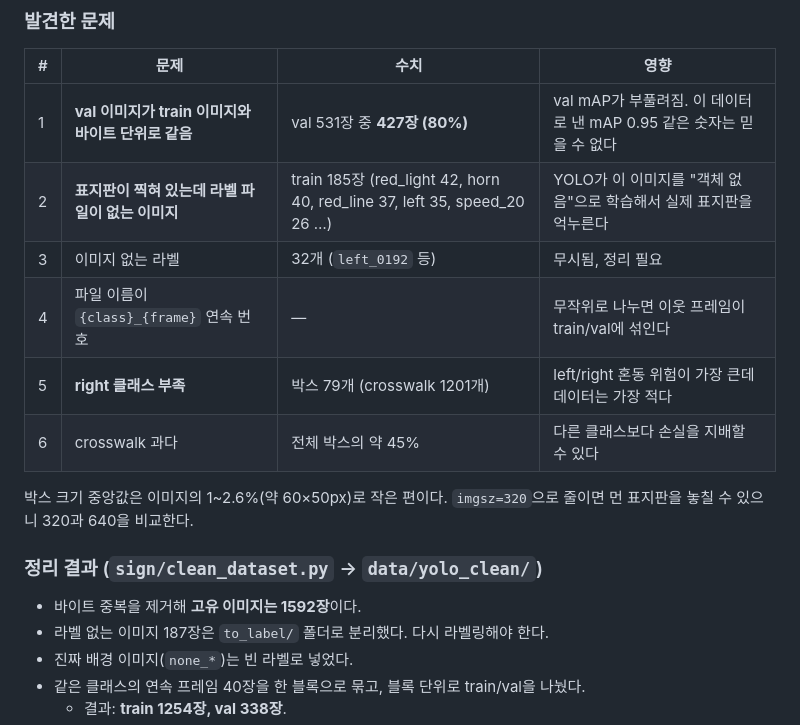
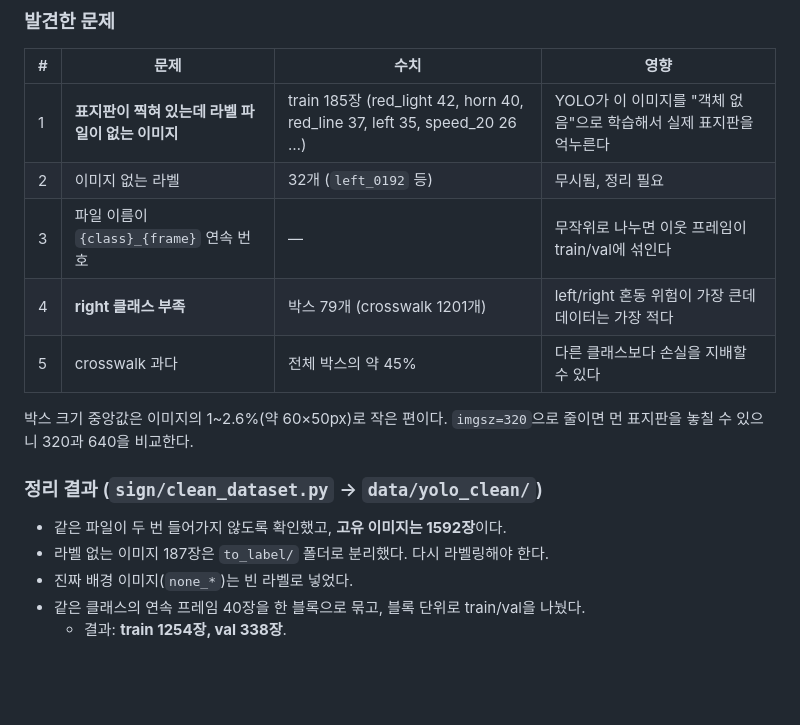
Before and after one commit to dlwldn4824/Embedded_BoardRiders, a Markdown page: docs/data-report.md, the part around the change. Drawn GitHub-style; blank space fills up the shorter version.

```diff
--- a/docs/data-report.md
+++ b/docs/data-report.md
@@ -31,18 +31,17 @@
 
 | # | 문제 | 수치 | 영향 |
 |---|---|---|---|
-| 1 | **val 이미지가 train 이미지와 바이트 단위로 같음** | val 531장 중 **427장 (80%)** | val mAP가 부풀려짐. 이 데이터로 낸 mAP 0.95 같은 숫자는 믿을 수 없다 |
-| 2 | **표지판이 찍혀 있는데 라벨 파일이 없는 이미지** | train 185장 (red_light 42, horn 40, red_line 37, left 35, speed_20 26 …) | YOLO가 이 이미지를 "객체 없음"으로 학습해서 실제 표지판을 억누른다 |
-| 3 | 이미지 없는 라벨 | 32개 (`left_0192` 등) | 무시됨, 정리 필요 |
-| 4 | 파일 이름이 `{class}_{frame}` 연속 번호 | — | 무작위로 나누면 이웃 프레임이 train/val에 섞인다 |
-| 5 | **right 클래스 부족** | 박스 79개 (crosswalk 1201개) | left/right 혼동 위험이 가장 큰데 데이터는 가장 적다 |
-| 6 | crosswalk 과다 | 전체 박스의 약 45% | 다른 클래스보다 손실을 지배할 수 있다 |
+| 1 | **표지판이 찍혀 있는데 라벨 파일이 없는 이미지** | train 185장 (red_light 42, horn 40, red_line 37, left 35, speed_20 26 …) | YOLO가 이 이미지를 "객체 없음"으로 학습해서 실제 표지판을 억누른다 |
+| 2 | 이미지 없는 라벨 | 32개 (`left_0192` 등) | 무시됨, 정리 필요 |
+| 3 | 파일 이름이 `{class}_{frame}` 연속 번호 | — | 무작위로 나누면 이웃 프레임이 train/val에 섞인다 |
+| 4 | **right 클래스 부족** | 박스 79개 (crosswalk 1201개) | left/right 혼동 위험이 가장 큰데 데이터는 가장 적다 |
+| 5 | crosswalk 과다 | 전체 박스의 약 45% | 다른 클래스보다 손실을 지배할 수 있다 |
 
 박스 크기 중앙값은 이미지의 1~2.6%(약 60×50px)로 작은 편이다. `imgsz=320`으로 줄이면 먼 표지판을 놓칠 수 있으니 320과 640을 비교한다.
 
 ### 정리 결과 (`sign/clean_dataset.py` → `data/yolo_clean/`)
 
-- 바이트 중복을 제거해 **고유 이미지는 1592장**이다.
+- 같은 파일이 두 번 들어가지 않도록 확인했고, **고유 이미지는 1592장**이다.
 - 라벨 없는 이미지 187장은 `to_label/` 폴더로 분리했다. 다시 라벨링해야 한다.
 - 진짜 배경 이미지(`none_*`)는 빈 라벨로 넣었다.
 - 같은 클래스의 연속 프레임 40장을 한 블록으로 묶고, 블록 단위로 train/val을 나눴다.
```
Also changed, not shown: HANDOFF.md (+0 -1 lines), README.md (+5 -6 lines), docs/slides/05.jpg, docs/slides/06.jpg, 1 other file.
